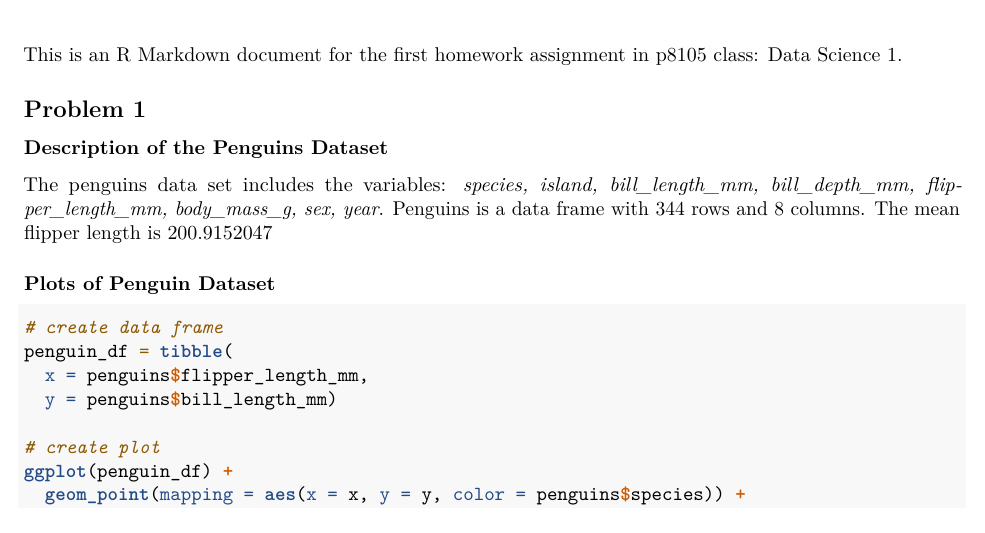
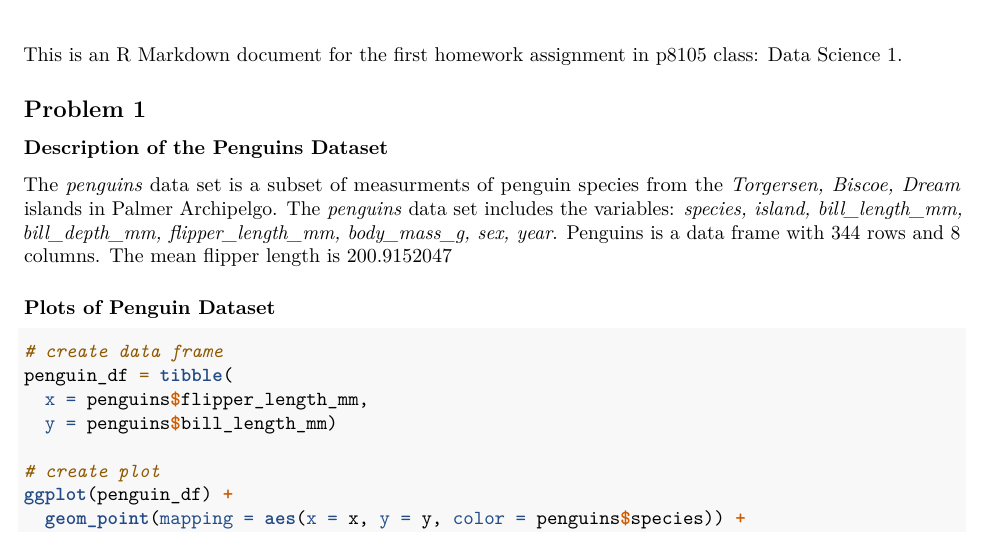
Before and after one commit to brooklynnrm/P8105_HW01, an R Markdown document (p8105_hw1_brm2150.Rmd): part of page 1 of 3, cut so that both start at the same text. Rendered offline with R 4.5, knitr and Pandoc, then LaTeX, with nearby package versions; code that draws random numbers runs with fixed seeds of ours.

Commit message:
Added island names to description of data set

```diff
--- a/p8105_hw1_brm2150.Rmd
+++ b/p8105_hw1_brm2150.Rmd
@@ -21,7 +21,8 @@ library(tidyverse)
 
 ### Description of the Penguins Dataset
 
-The penguins data set includes the variables:  *`r variable.names(penguins)`*.
+The *penguins* data set is a subset of measurments of penguin species from the *`r unique(penguins$island)`* islands in Palmer Archipelgo.
+The *penguins* data set includes the variables:  *`r variable.names(penguins)`*.
 Penguins is a data frame with `r nrow(penguins)` rows and `r ncol(penguins)` columns.
 The mean flipper length is `r mean(penguins$flipper_length_mm, na.rm = TRUE)`
 
```
